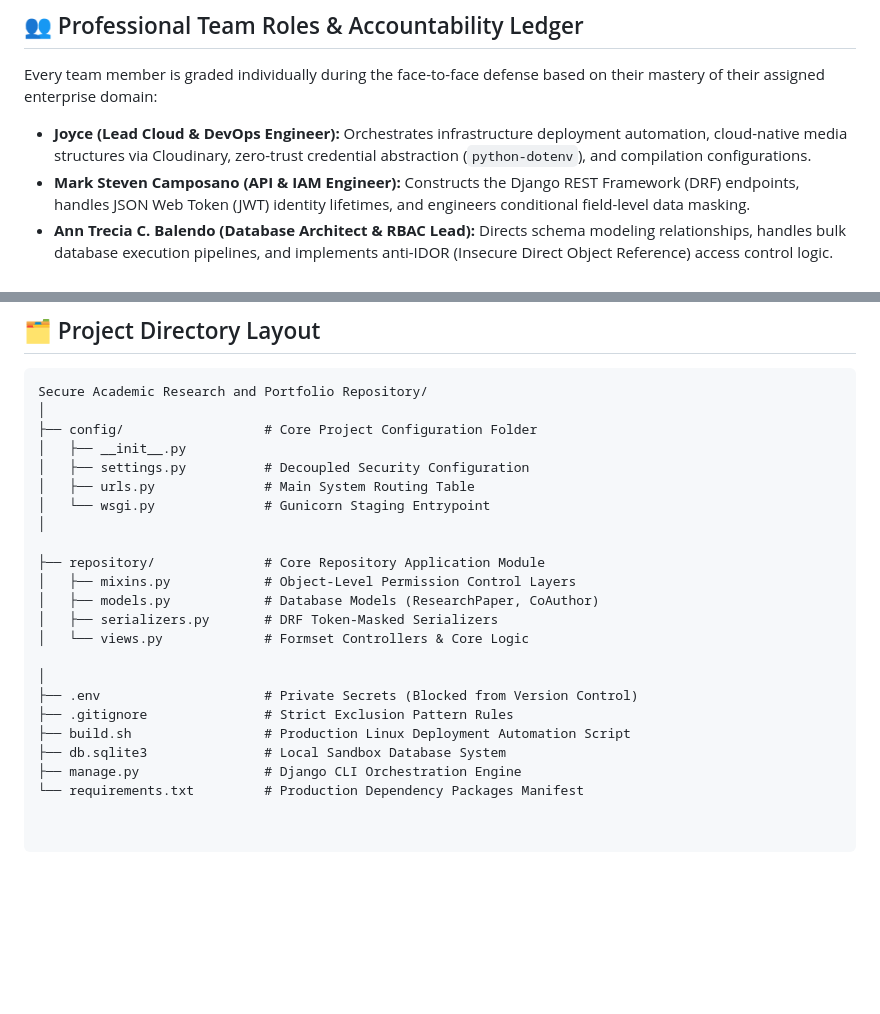
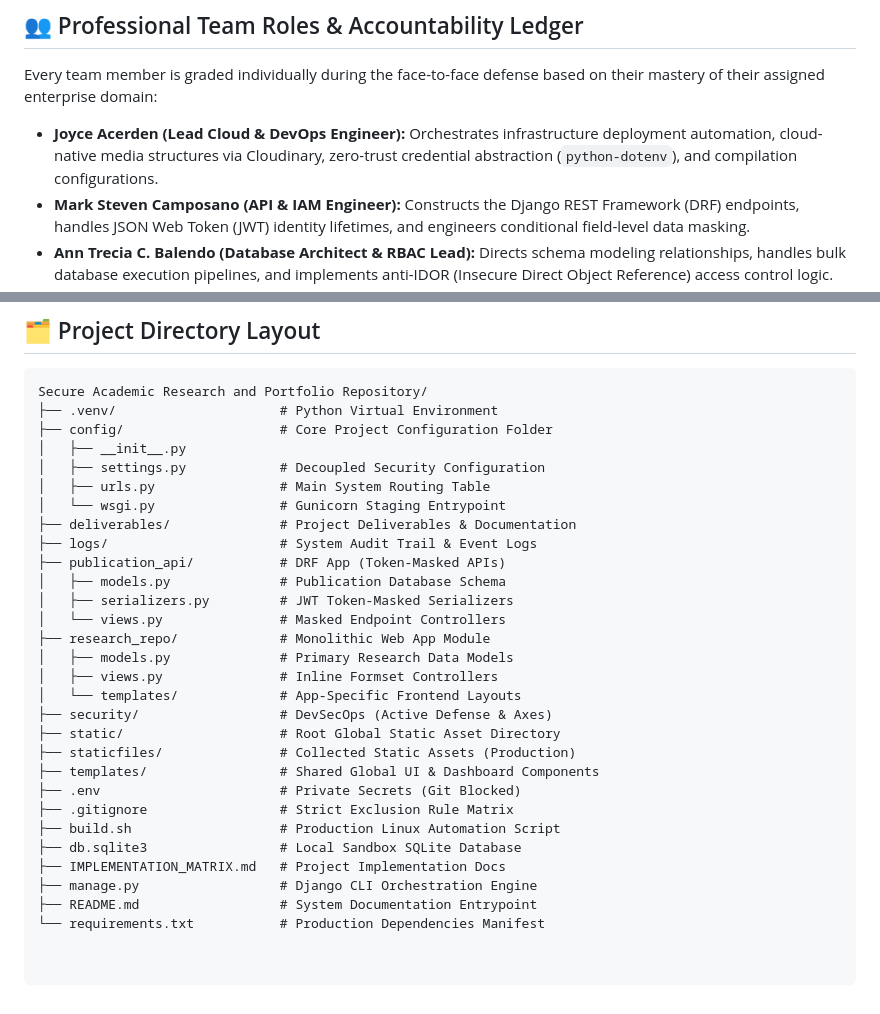
Before and after one commit to Joyjieacerden/Secure-Academic-Research-Portfolio-Repository, a Markdown page: README.md, 2 parts joined by grey strips. GitHub-like rendering; blank space fills up the shorter version.

````diff
--- a/README.md
+++ b/README.md
@@ -8,7 +8,7 @@ An enterprise-grade, secure digital portfolio generator and research repository
 
 Every team member is graded individually during the face-to-face defense based on their mastery of their assigned enterprise domain:
 
-* **Joyce (Lead Cloud & DevOps Engineer):** Orchestrates infrastructure deployment automation, cloud-native media structures via Cloudinary, zero-trust credential abstraction (`python-dotenv`), and compilation configurations.
+* **Joyce Acerden (Lead Cloud & DevOps Engineer):** Orchestrates infrastructure deployment automation, cloud-native media structures via Cloudinary, zero-trust credential abstraction (`python-dotenv`), and compilation configurations.
 * **Mark Steven Camposano (API & IAM Engineer):** Constructs the Django REST Framework (DRF) endpoints, handles JSON Web Token (JWT) identity lifetimes, and engineers conditional field-level data masking.
 * **Ann Trecia C. Balendo (Database Architect & RBAC Lead):** Directs schema modeling relationships, handles bulk database execution pipelines, and implements anti-IDOR (Insecure Direct Object Reference) access control logic.
 * **Rochelle M. Florendo (Frontend UI & Component Engineer):** Builds responsive dashboard layouts, designs interactive search filtering grids, handles dynamic inline co-author formsets, and codes custom template tags.
@@ -44,24 +44,31 @@ Every team member is graded individually during the face-to-face defense based o
 
 ```text
 Secure Academic Research and Portfolio Repository/
-│
-├── config/                  # Core Project Configuration Folder
+├── .venv/                     # Python Virtual Environment
+├── config/                    # Core Project Configuration Folder
 │   ├── __init__.py
-│   ├── settings.py          # Decoupled Security Configuration
-│   ├── urls.py              # Main System Routing Table
-│   └── wsgi.py              # Gunicorn Staging Entrypoint
-│
-
-├── repository/              # Core Repository Application Module
-│   ├── mixins.py            # Object-Level Permission Control Layers
-│   ├── models.py            # Database Models (ResearchPaper, CoAuthor)
-│   ├── serializers.py       # DRF Token-Masked Serializers
-│   └── views.py             # Formset Controllers & Core Logic
-
-│
-├── .env                     # Private Secrets (Blocked from Version Control)
-├── .gitignore               # Strict Exclusion Pattern Rules
-├── build.sh                 # Production Linux Deployment Automation Script
-├── db.sqlite3               # Local Sandbox Database System
-├── manage.py                # Django CLI Orchestration Engine
-└── requirements.txt         # Production Dependency Packages Manifest
+│   ├── settings.py            # Decoupled Security Configuration
+│   ├── urls.py                # Main System Routing Table
+│   └── wsgi.py                # Gunicorn Staging Entrypoint
+├── deliverables/              # Project Deliverables & Documentation
+├── logs/                      # System Audit Trail & Event Logs
+├── publication_api/           # DRF App (Token-Masked APIs)
+│   ├── models.py              # Publication Database Schema
+│   ├── serializers.py         # JWT Token-Masked Serializers
+│   └── views.py               # Masked Endpoint Controllers
+├── research_repo/             # Monolithic Web App Module
+│   ├── models.py              # Primary Research Data Models
+│   ├── views.py               # Inline Formset Controllers
+│   └── templates/             # App-Specific Frontend Layouts
+├── security/                  # DevSecOps (Active Defense & Axes)
+├── static/                    # Root Global Static Asset Directory
+├── staticfiles/               # Collected Static Assets (Production)
+├── templates/                 # Shared Global UI & Dashboard Components
+├── .env                       # Private Secrets (Git Blocked)
+├── .gitignore                 # Strict Exclusion Rule Matrix
+├── build.sh                   # Production Linux Automation Script
+├── db.sqlite3                 # Local Sandbox SQLite Database
+├── IMPLEMENTATION_MATRIX.md   # Project Implementation Docs
+├── manage.py                  # Django CLI Orchestration Engine
+├── README.md                  # System Documentation Entrypoint
+└── requirements.txt           # Production Dependencies Manifest
````
